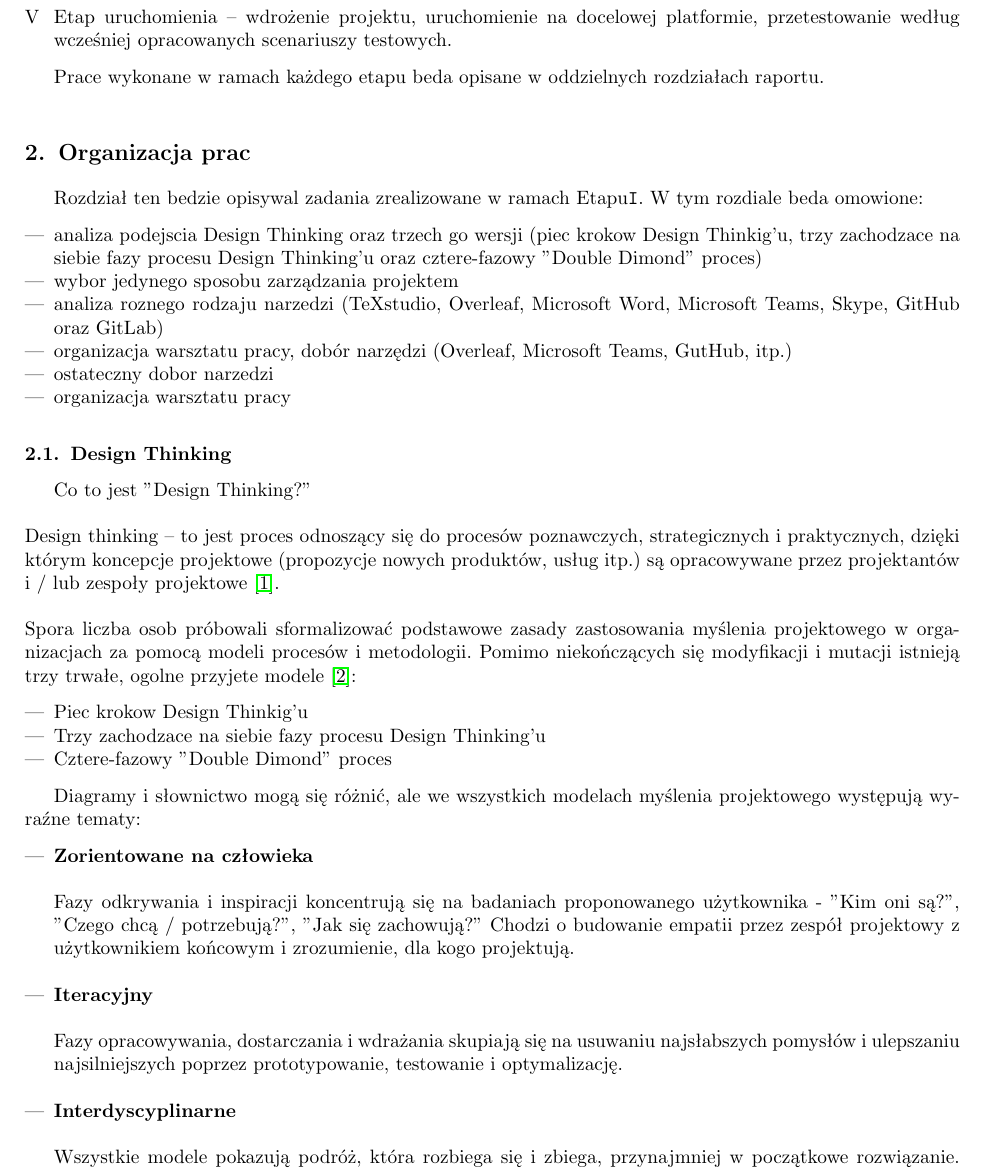
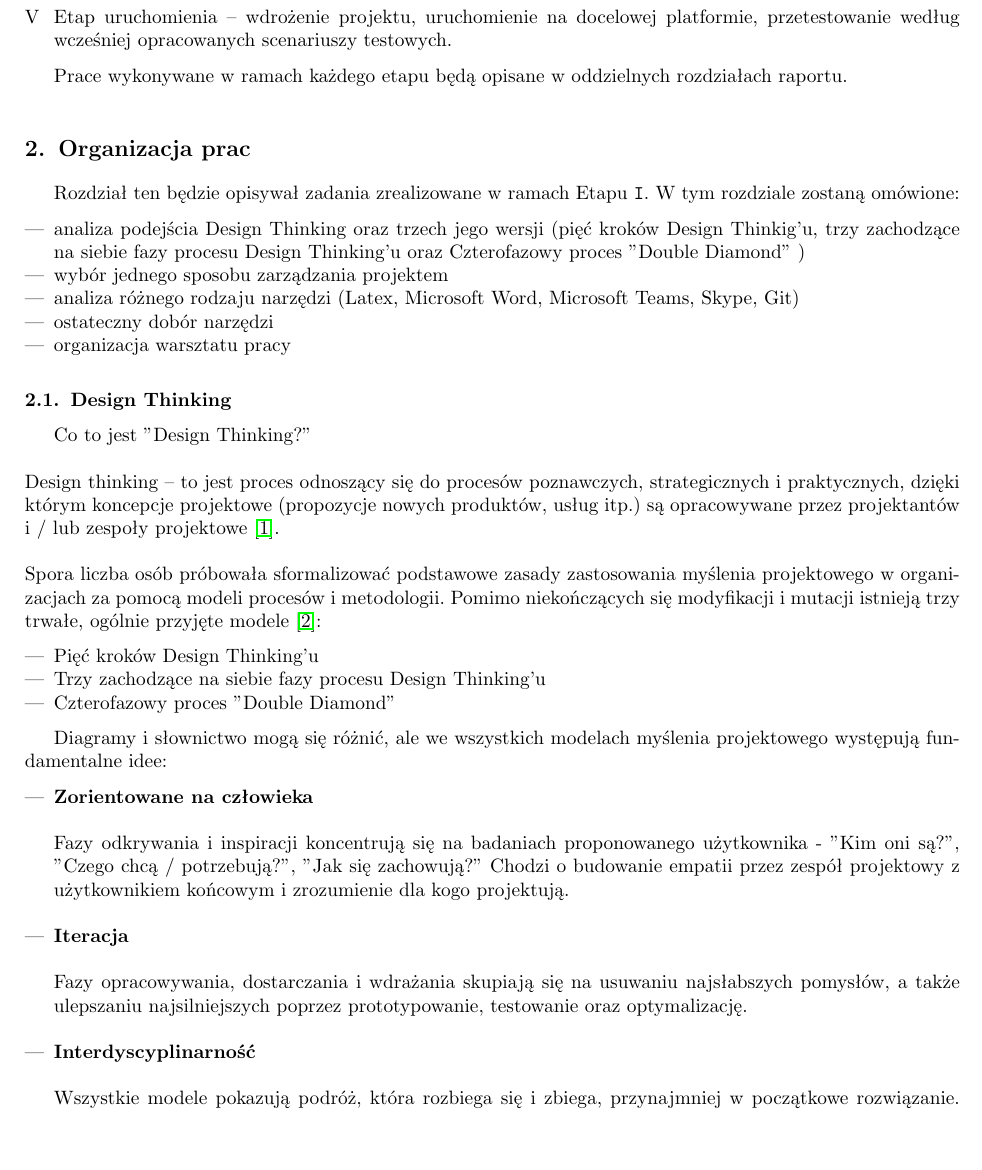
Before and after one commit to Jognn/SYCYF_Projekt, a LaTeX document (Raporty/Ver 1.0/Version 1.0.tex): part of page 2 of 4, cut so that both start at the same text, the shorter picture padded with empty space. Compiled offline with pdfLaTeX.

Commit message:
Poprawia git.txt oraz zmiany w Raporcie

```diff
--- a/Raporty/Ver 1.0/Version 1.0.tex
+++ b/Raporty/Ver 1.0/Version 1.0.tex
@@ -28,7 +28,7 @@
 
 \title{{\Huge  Projekt SYCYF}\\ - \\{\Large Zespół nr 6}\\ }
 
-\author{Sofiia Levchenko \and Joanna Stalenczyk \and Julia Boryslawska \and Jakub Tarczynski \and Jan Zobniow}
+\author{Sofiia Levchenko \and Joanna Staleńczyk \and Julia Borysławska \and Jakub Tarczyński \and Jan Zobniów}
 
 \date{\today}
 
@@ -53,23 +53,22 @@ Raport bedzie dokumentowany \textbf{przyrostowo} zgodnie z realizacja projektu.
 	\item Etap wstępny – stworzenie zespołu i organizacja warsztatu pracy,
 	\item Etap zdobywania informacji – analiza literatury, istniejących metod, zebranie wiedzy teoretycznej związanej z tematem projektu,
 	\item Etap opracowania koncepcji – szukanie rozwiązań, najlepiej sprawdzi się proces burzy mózgów (mapy myśli), opracowanie koncepcji rozwiązania  na podstawie zdobytej wiedzy, opracowanie prostego modelu referencyjnego (Python, MATLAB/GNU Octave, itp) i danych do testowania
-	\item Etap implementacji – na tym etapie rozwijamy i rozbudowujemy koncepcje projektowe docelowego systemu, modelujemy elementy systemu w HDL, weryfikujemy funkcjonalnie, integrujemy i oceniamy prototypy,
+	\item Etap implementacji – na tym etapie rozwijamy i rozbudowujemy koncepcje projektowe docelowego systemu, modelujemy elementy systemu w HDL, weryfikujemy funkcjonalnie, integrujemy oraz oceniamy prototypy,
 	\item Etap uruchomienia – wdrożenie projektu, uruchomienie na docelowej platformie, przetestowanie według wcześniej opracowanych scenariuszy testowych.
 \end{enumerate}
 
-Prace wykonane w ramach każdego etapu beda opisane w oddzielnych rozdziałach raportu.
+Prace wykonywane w ramach każdego etapu będą opisane w oddzielnych rozdziałach raportu.
 
 \section{Organizacja prac}
 \label{sec:organizacja}
 
-Rozdział ten bedzie opisywal zadania zrealizowane w ramach Etapu\texttt{I}. W tym rozdiale beda omowione:
+Rozdział ten będzie opisywał zadania zrealizowane w ramach Etapu \texttt{I}. W tym rozdziale zostaną omówione:
 
 \begin{itemize}
-	\item analiza podejscia Design Thinking oraz trzech go wersji (piec krokow Design Thinkig'u, trzy zachodzace na siebie fazy procesu Design Thinking'u oraz cztere-fazowy "Double Dimond" proces)
-	\item wybor jedynego sposobu zarządzania projektem
-	\item analiza roznego rodzaju narzedzi (TeXstudio, Overleaf, Microsoft Word, Microsoft Teams, Skype, GitHub oraz GitLab)
-	\item organizacja warsztatu pracy, dobór narzędzi (Overleaf, Microsoft Teams, GutHub, itp.)
-	\item ostateczny dobor narzedzi
+	\item analiza podejścia Design Thinking oraz trzech jego wersji (pięć kroków Design Thinkig'u, trzy zachodzące na siebie fazy procesu Design Thinking'u oraz Czterofazowy proces "Double Diamond" )
+	\item wybór jednego sposobu zarządzania projektem
+	\item analiza różnego rodzaju narzędzi (Latex, Microsoft Word, Microsoft Teams, Skype, Git)
+	\item ostateczny dobór narzędzi
 	\item organizacja warsztatu pracy
 \end{itemize}
 
@@ -77,19 +76,19 @@ Rozdział ten bedzie opisywal zadania zrealizowane w ramach Etapu\texttt{I}. W t
 \label{sec:design_thinking}
 Co to jest "Design Thinking?" \newline
 \newline
-Design thinking – to jest proces odnoszący się do procesów poznawczych, strategicznych i praktycznych, dzięki którym koncepcje projektowe (propozycje nowych produktów, usług itp.) są opracowywane przez projektantów i / lub zespoły projektowe~\cite{DesignThinking1}. \newline \newline Spora liczba osob próbowali sformalizować podstawowe zasady zastosowania myślenia projektowego w organizacjach za pomocą modeli procesów i metodologii. Pomimo niekończących się modyfikacji i mutacji istnieją trzy trwałe, ogolne przyjete modele~\cite{DesignThinking2}:
+Design thinking – to jest proces odnoszący się do procesów poznawczych, strategicznych i praktycznych, dzięki którym koncepcje projektowe (propozycje nowych produktów, usług itp.) są opracowywane przez projektantów i / lub zespoły projektowe~\cite{DesignThinking1}. \newline \newline Spora liczba osób próbowała sformalizować podstawowe zasady zastosowania myślenia projektowego w organizacjach za pomocą modeli procesów i metodologii. Pomimo niekończących się modyfikacji i mutacji istnieją trzy trwałe, ogólnie przyjęte modele~\cite{DesignThinking2}:
 
  \begin{itemize}
- 	\item Piec krokow Design Thinkig'u
- 	\item Trzy zachodzace na siebie fazy procesu Design Thinking'u
- 	\item Cztere-fazowy "Double Dimond" proces
+ 	\item Pięć kroków Design Thinking'u
+ 	\item Trzy zachodzące na siebie fazy procesu Design Thinking'u
+ 	\item Czterofazowy proces "Double Diamond"
  \end{itemize}
 
-Diagramy i słownictwo mogą się różnić, ale we wszystkich modelach myślenia projektowego występują wyraźne tematy:
+Diagramy i słownictwo mogą się różnić, ale we wszystkich modelach myślenia projektowego występują fundamentalne idee:
 
  \begin{itemize}
-	\item \textbf{Zorientowane na człowieka}\newline \newline Fazy odkrywania i inspiracji koncentrują się na badaniach proponowanego użytkownika - "Kim oni są?", "Czego chcą / potrzebują?", "Jak się zachowują?" Chodzi o budowanie empatii przez zespół projektowy z użytkownikiem końcowym i zrozumienie, dla kogo projektują.\newline
-	\item \textbf{Iteracyjny} \newline \newline Fazy opracowywania, dostarczania i wdrażania skupiają się na usuwaniu najsłabszych pomysłów i ulepszaniu najsilniejszych poprzez prototypowanie, testowanie i optymalizację.\newline
-	\item \textbf{Interdyscyplinarne} \newline \newline Wszystkie modele pokazują podróż, która rozbiega się i zbiega, przynajmniej w początkowe rozwiązanie. Każda faza nie jest własnością jednego zespołu z ustalonymi zadaniami; zamiast tego wspólny zespół projektowy wyrusza razem w podróż. Należy zauważyć, że zespoły interdyscyplinarne różnią się od zespołów multidyscyplinarnych tym, że każdy z nich ma wspólną odpowiedzialność za projekt i jego sukces, zamiast opowiadać się za własną specjalizacją.
+	\item \textbf{Zorientowane na człowieka}\newline \newline Fazy odkrywania i inspiracji koncentrują się na badaniach proponowanego użytkownika - "Kim oni są?", "Czego chcą / potrzebują?", "Jak się zachowują?" Chodzi o budowanie empatii przez zespół projektowy z użytkownikiem końcowym i zrozumienie dla kogo projektują.\newline
+	\item \textbf{Iteracja} \newline \newline Fazy opracowywania, dostarczania i wdrażania skupiają się na usuwaniu najsłabszych pomysłów, a także ulepszaniu najsilniejszych poprzez prototypowanie, testowanie oraz optymalizację.\newline
+	\item \textbf{Interdyscyplinarność} \newline \newline Wszystkie modele pokazują podróż, która rozbiega się i zbiega, przynajmniej w początkowe rozwiązanie. Każda faza nie jest własnością jednego zespołu z ustalonymi zadaniami; zamiast tego wspólny zespół projektowy wyrusza razem w podróż. Należy zauważyć, że zespoły interdyscyplinarne różnią się od zespołów multidyscyplinarnych tym, że każdy z nich ma wspólną odpowiedzialność za projekt i jego sukces, zamiast opowiadać się za własną specjalizacją.
  \end{itemize}
 
```
Also changed, not shown: Raporty/git.txt (+12 -0 lines), Raporty/Ver 1.0/Version 1.0.pdf (deleted), Raporty/Ver 1.0/Version 1.0.tex (47 more changed lines), 7 other files.
